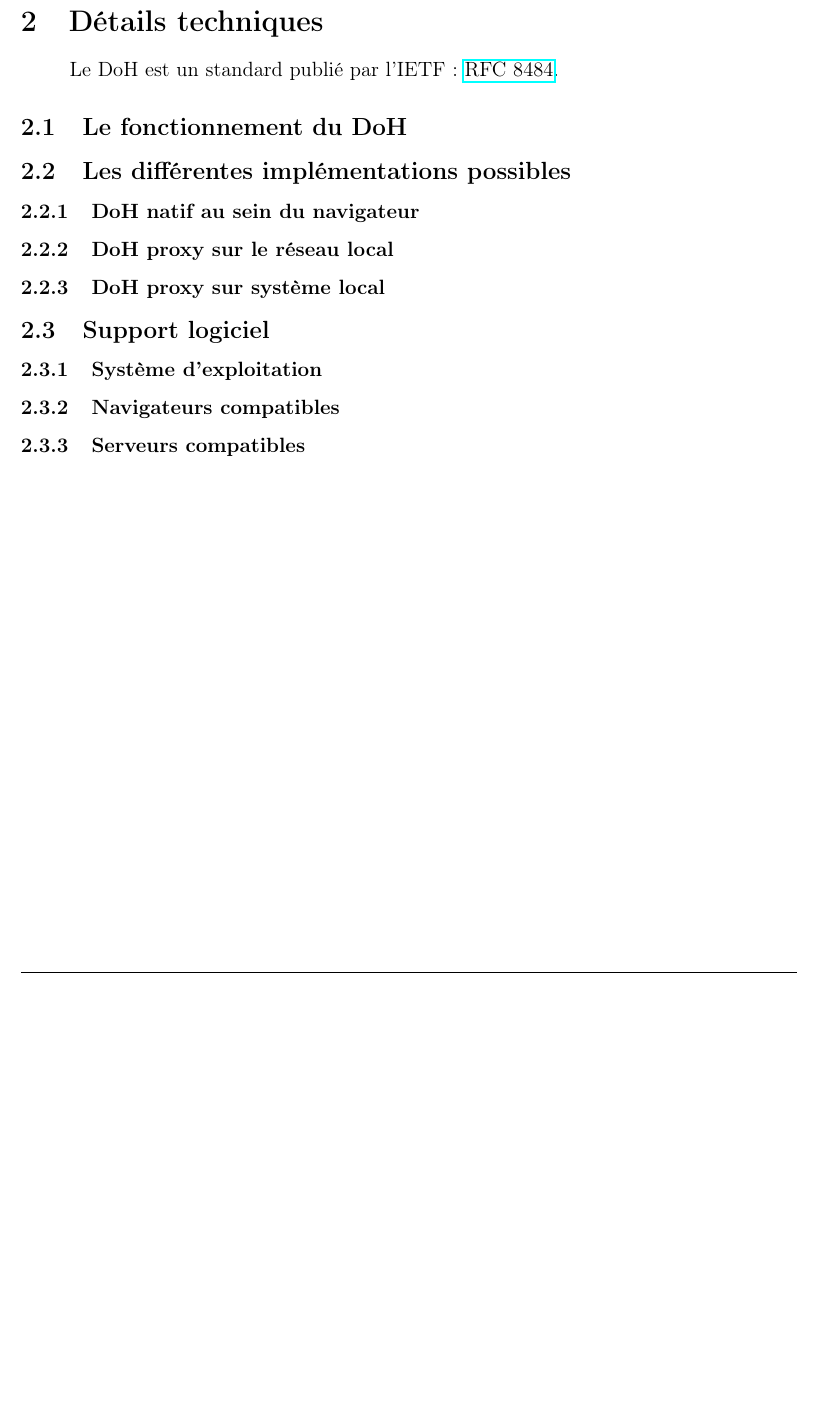
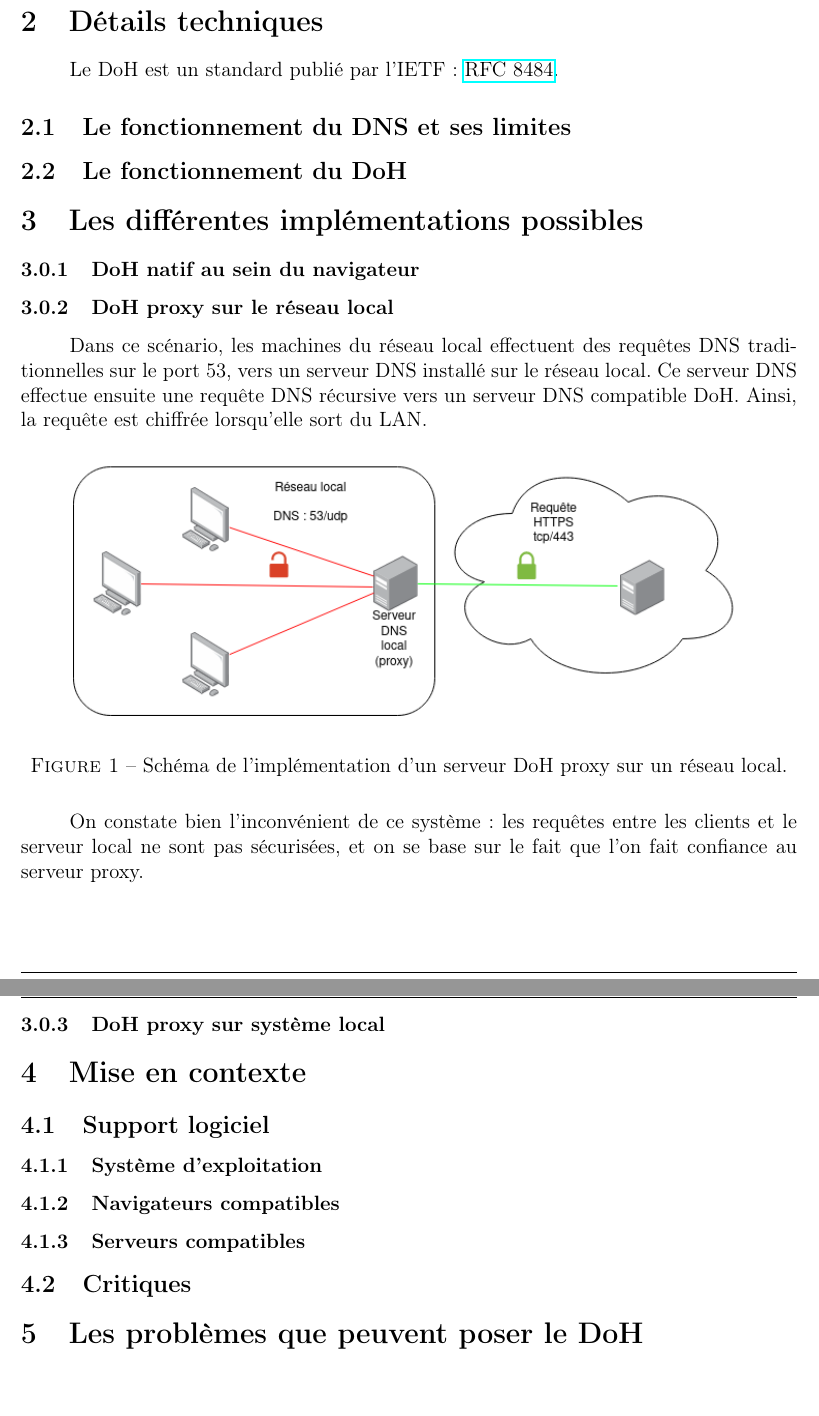
Before and after one commit to anglezarkk/doh-rapport-technique-ip, a LaTeX document (livrable-technique-doh.tex): part of page 3 of 3 before the commit and two parts of pages 3 and 4 of 4 after it, the two joined at a grey line, cut so that both start at the same text, the shorter picture padded with empty space. Compiled offline with pdfLaTeX.

Commit message:
Consolidation du plan et ajout Doh Proxy LAN

```diff
--- a/livrable-technique-doh.tex
+++ b/livrable-technique-doh.tex
@@ -124,15 +124,31 @@
 	\section{Détails techniques}
 	Le DoH est un standard publié par l'IETF : \href{https://tools.ietf.org/html/rfc8484}{RFC 8484}.
 
+	\subsection{Le fonctionnement du DNS et ses limites}
+
 	\subsection{Le fonctionnement du DoH}
 
-	\subsection{Les différentes implémentations possibles}
+	\section{Les différentes implémentations possibles}
 
 	\subsubsection{DoH natif au sein du navigateur}
 
+
 	\subsubsection{DoH proxy sur le réseau local}
 
+	Dans ce scénario, les machines du réseau local effectuent des requêtes DNS traditionnelles sur le port 53, vers un serveur DNS installé sur le réseau local. Ce serveur DNS effectue ensuite une requête DNS récursive vers un serveur DNS compatible DoH. Ainsi, la requête est chiffrée lorsqu'elle sort du LAN.
+
+	\begin{figure}[H]
+		\begin{center}
+			{\includegraphics[scale=0.6]{Images/schema_doh_proxy_lan.png}}
+		\end{center}
+		\caption{Schéma de l'implémentation d'un serveur DoH proxy sur un réseau local.}
+	\end{figure}
+
+	On constate bien l'inconvénient de ce système : les requêtes entre les clients et le serveur local ne sont pas sécurisées, et on se base sur le fait que l'on fait confiance au serveur proxy.
+
 	\subsubsection{DoH proxy sur système local}
+
+	\section{Mise en contexte}
 
 	\subsection{Support logiciel}
 
@@ -142,4 +158,10 @@
 
 	\subsubsection{Serveurs compatibles}
 
+	\subsection{Critiques}
+
+	\section{Les problèmes que peuvent poser le DoH}
+
+
+
 \end{document}
```
Also changed, not shown: Images/schema_doh_proxy_lan.png (added).
